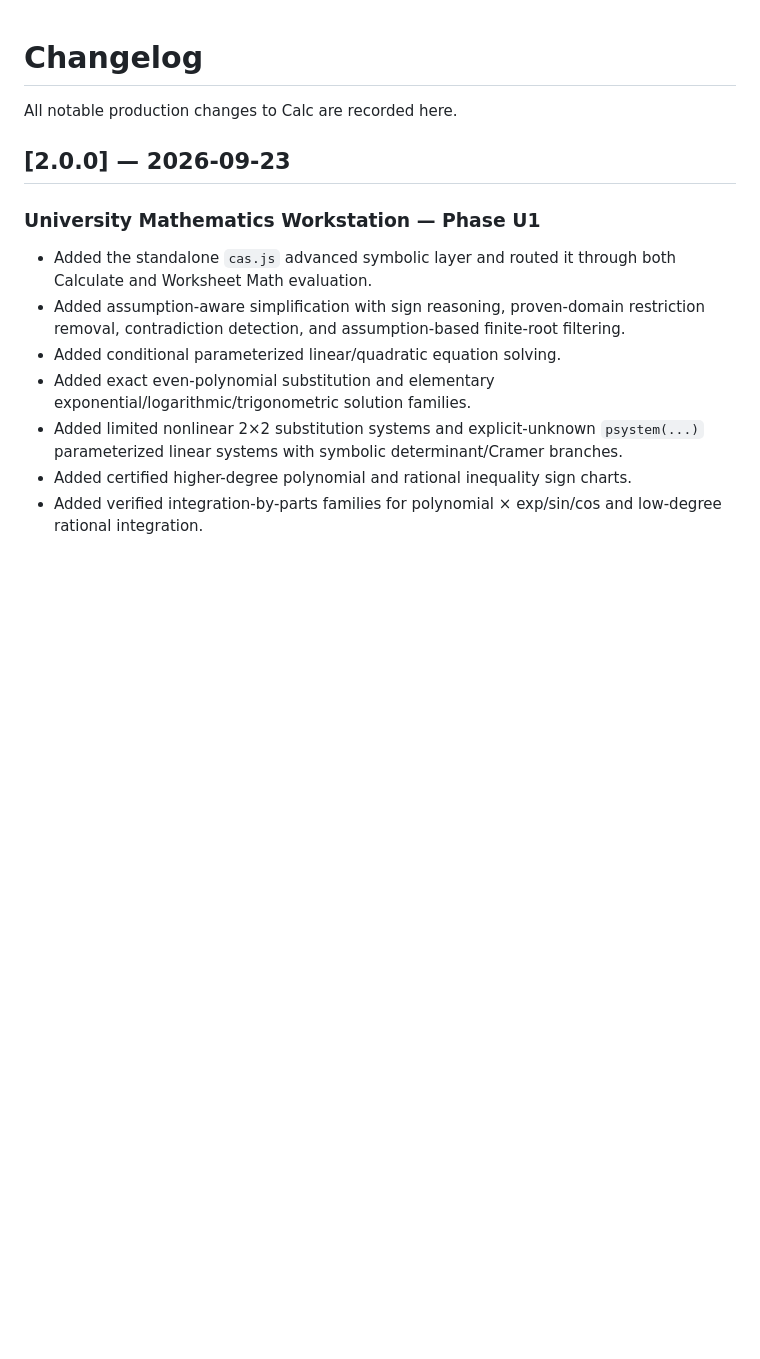
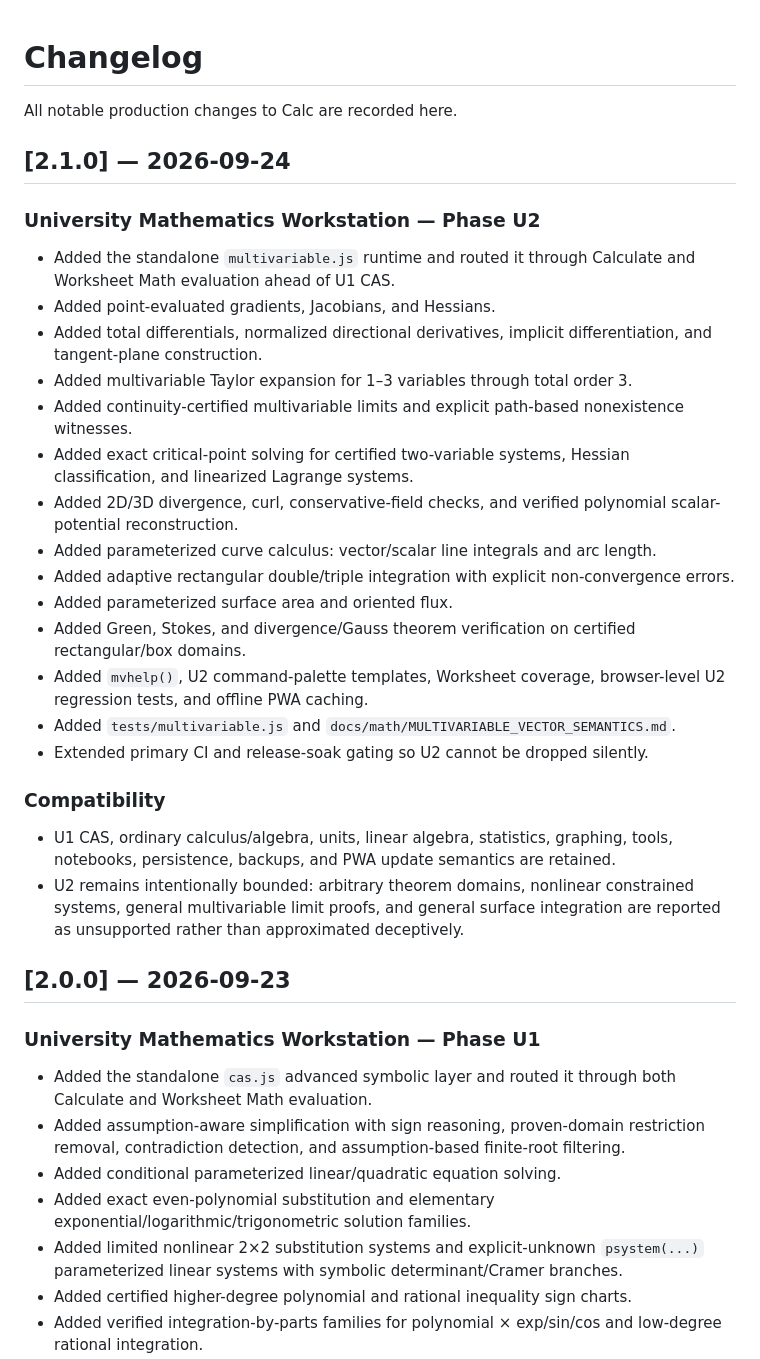
Before and after one commit to thiepn/calc, a Markdown page: CHANGELOG.md, the part around the change. Drawn GitHub-style; blank space fills up the shorter version.

Commit message:
docs: record Calc v2.1.0 U2

```diff
--- a/CHANGELOG.md
+++ b/CHANGELOG.md
@@ -1,6 +1,30 @@
 # Changelog
 
 All notable production changes to Calc are recorded here.
+
+## [2.1.0] — 2026-09-24
+
+### University Mathematics Workstation — Phase U2
+
+- Added the standalone `multivariable.js` runtime and routed it through Calculate and Worksheet Math evaluation ahead of U1 CAS.
+- Added point-evaluated gradients, Jacobians, and Hessians.
+- Added total differentials, normalized directional derivatives, implicit differentiation, and tangent-plane construction.
+- Added multivariable Taylor expansion for 1–3 variables through total order 3.
+- Added continuity-certified multivariable limits and explicit path-based nonexistence witnesses.
+- Added exact critical-point solving for certified two-variable systems, Hessian classification, and linearized Lagrange systems.
+- Added 2D/3D divergence, curl, conservative-field checks, and verified polynomial scalar-potential reconstruction.
+- Added parameterized curve calculus: vector/scalar line integrals and arc length.
+- Added adaptive rectangular double/triple integration with explicit non-convergence errors.
+- Added parameterized surface area and oriented flux.
+- Added Green, Stokes, and divergence/Gauss theorem verification on certified rectangular/box domains.
+- Added `mvhelp()`, U2 command-palette templates, Worksheet coverage, browser-level U2 regression tests, and offline PWA caching.
+- Added `tests/multivariable.js` and `docs/math/MULTIVARIABLE_VECTOR_SEMANTICS.md`.
+- Extended primary CI and release-soak gating so U2 cannot be dropped silently.
+
+### Compatibility
+
+- U1 CAS, ordinary calculus/algebra, units, linear algebra, statistics, graphing, tools, notebooks, persistence, backups, and PWA update semantics are retained.
+- U2 remains intentionally bounded: arbitrary theorem domains, nonlinear constrained systems, general multivariable limit proofs, and general surface integration are reported as unsupported rather than approximated deceptively.
 
 ## [2.0.0] — 2026-09-23
 
```
